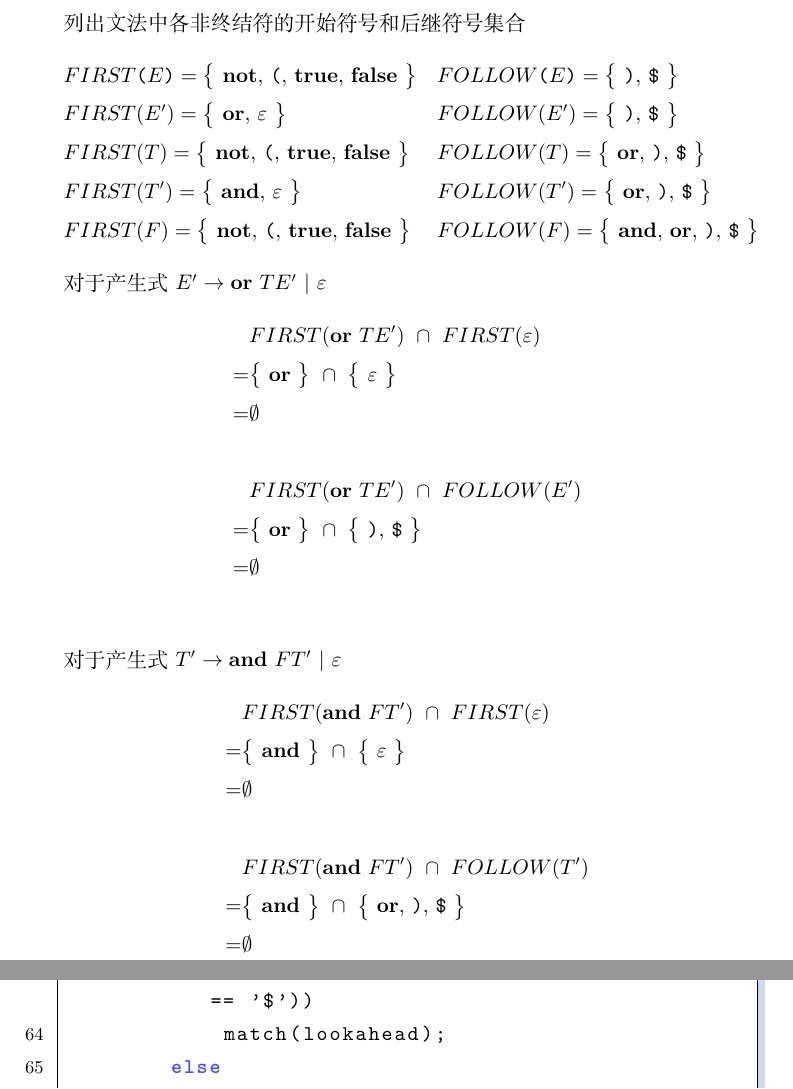
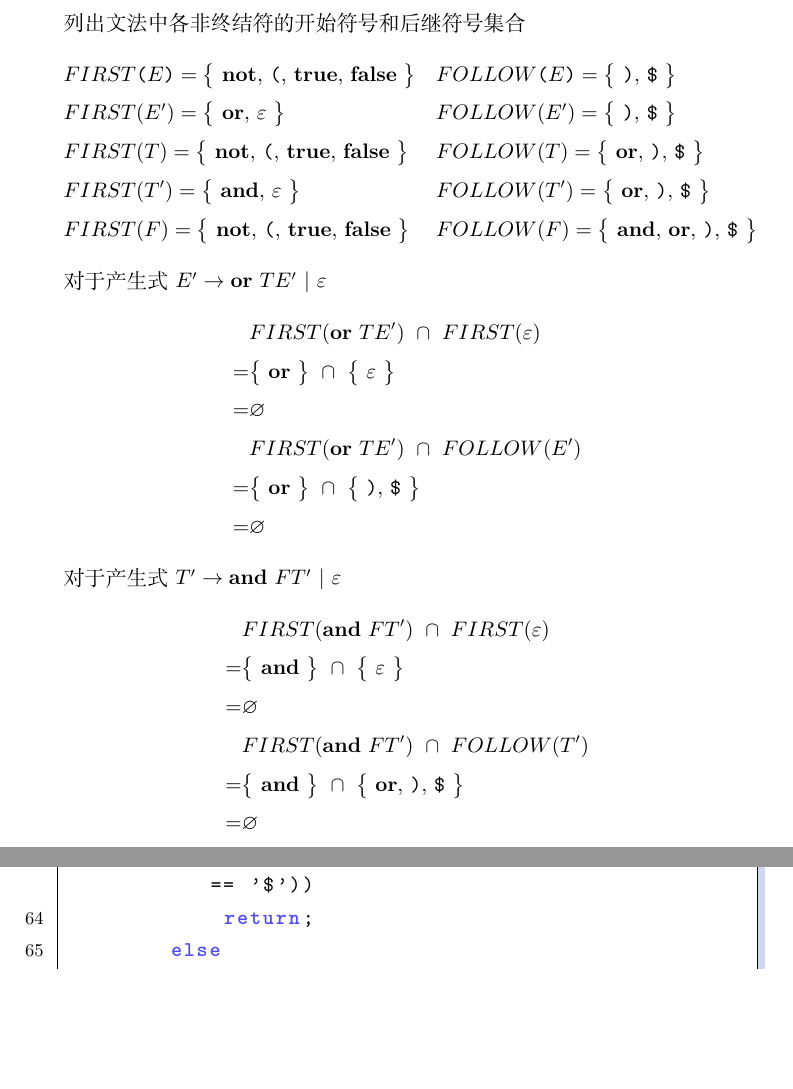
Before and after one commit to lyc0930/Compiler-Homework, a LaTeX problem sheet (Homework4/罗晏宸_PB17000297_第4次作业.tex): two parts of pages 2 and 5 of 9, joined at a grey line, cut so that both start at the same text, the shorter picture padded with empty space. Compiled offline with XeLaTeX.

Commit message:
find out the match problem use \varnothing instead of \emptyset

```diff
--- a/Homework4/罗晏宸_PB17000297_第4次作业.tex
+++ b/Homework4/罗晏宸_PB17000297_第4次作业.tex
@@ -7,6 +7,7 @@
 \usepackage{latexsym}
 \usepackage{amsmath}
 \usepackage{amsthm}
+\usepackage{amssymb}
 \usepackage{listings}
 \usepackage{xcolor}
 \usepackage{tikz}
@@ -60,18 +61,19 @@
 对于产生式$E' \rightarrow \textbf{or}\ TE'\ |\ \varepsilon$
 \begin{align*}
     &FIRST(\textbf{or}\ TE') \ \cap \  FIRST(\varepsilon) \\ =& \big\{\ \textbf{or}\ \big\} \ \cap \  \big\{\ \varepsilon\ \big\} \\
-    =& \emptyset \\
+    =& \varnothing
     \\
-    &FIRST(\textbf{or}\ TE') \ \cap \  FOLLOW(E') \\ =& \big\{\ \textbf{or}\ \big\} \ \cap \  \big\{\ \texttt{)},\,\texttt{\$}\ \big\} \\
-    =& \emptyset \\
+    &FIRST(\textbf{or}\ TE') \ \cap \  FOLLOW(E') \\
+    =& \big\{\ \textbf{or}\ \big\} \ \cap \  \big\{\ \texttt{)},\,\texttt{\$}\ \big\} \\
+    =& \varnothing
 \end{align*}
 对于产生式$T' \rightarrow \textbf{and}\ FT'\ |\ \varepsilon$
 \begin{align*}
     &FIRST(\textbf{and}\ FT') \ \cap \  FIRST(\varepsilon) \\ =& \big\{\ \textbf{and}\ \big\} \ \cap \  \big\{\ \varepsilon\ \big\} \\
-    =& \emptyset \\
+    =& \varnothing
     \\
     &FIRST(\textbf{and}\ FT') \ \cap \  FOLLOW(T') \\ =& \big\{\ \textbf{and}\ \big\} \ \cap \  \big\{\ \textbf{or},\,\texttt{)},\,\texttt{\$}\ \big\} \\
-    =& \emptyset \\
+    =& \varnothing
 \end{align*}
 对于产生式$F \rightarrow \textbf{not}\ F\ |\ \texttt{(}E\texttt{)}\ |\ \textbf{true}\ |\ \textbf{false}$
 \begin{align*}
@@ -152,7 +154,7 @@
             `$E'$`();
         }
         else if ((lookahead == ')') || (lookahead == '$'))
-            match(lookahead);
+            return;
         else
             error();
         return;
```
Also changed, not shown: Homework4/罗晏宸_PB17000297_第4次作业.pdf, Homework4/罗晏宸_PB17000297_第4次作业.tex (10 more changed lines), 3 other files.
